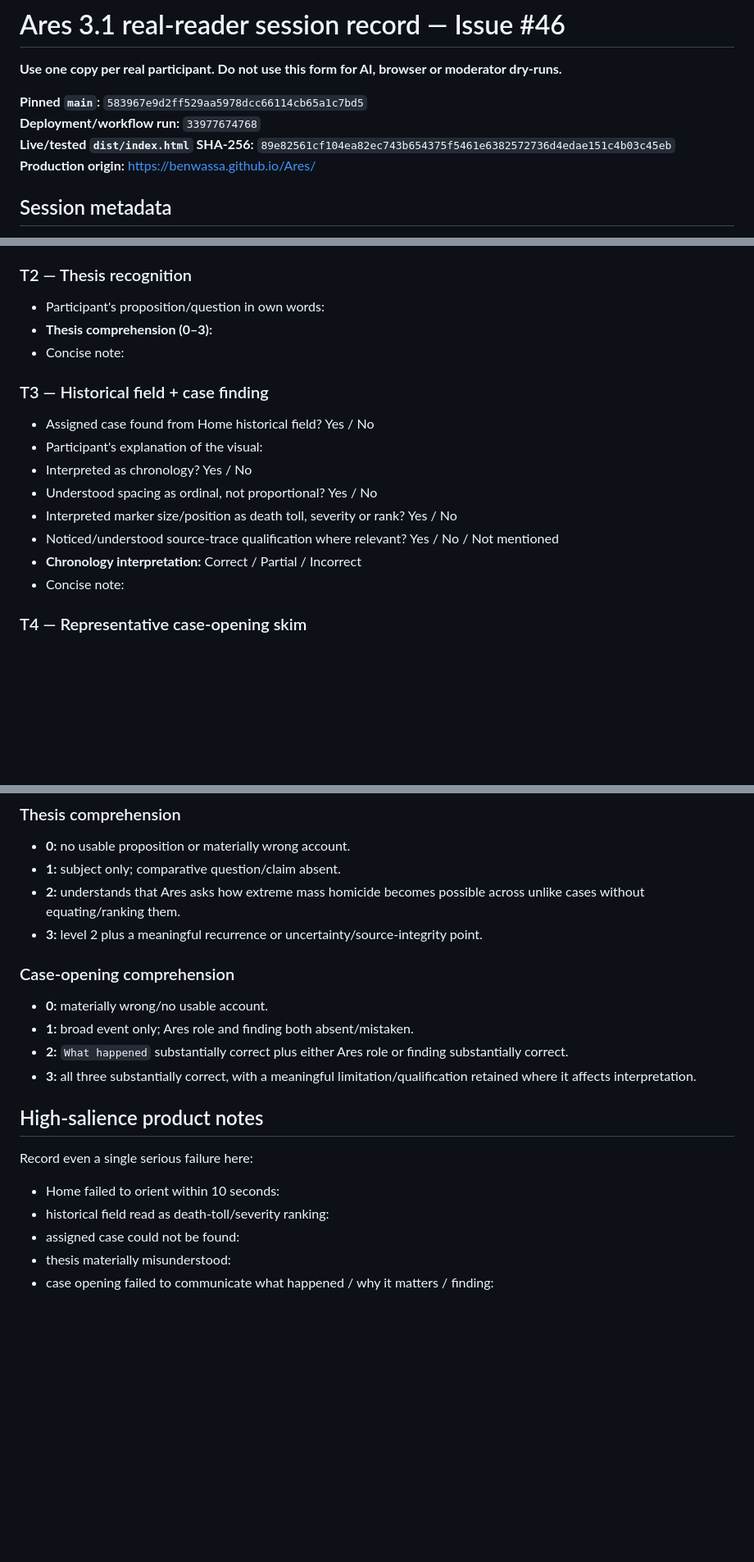
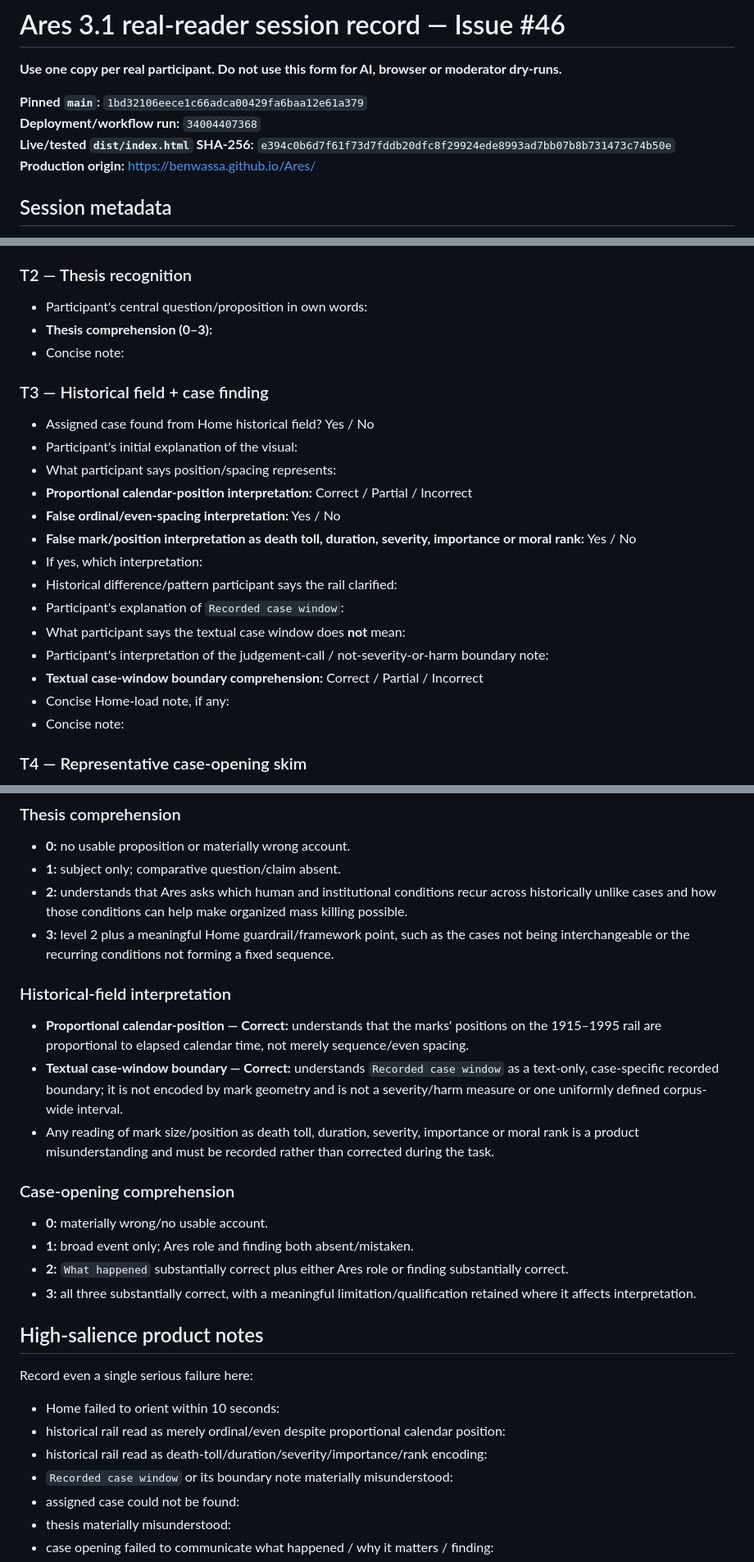
Before and after one commit to BenWassa/Ares, a Markdown page: 04-docs/docs/Ares_3_1_Human_Testing_Session_Record.md, 3 parts joined by grey strips. Shown at 82% size. Rendered like a GitHub page; blank space fills up the shorter version.

Commit message:
docs: update Ares 3.1 participant record

```diff
--- a/04-docs/docs/Ares_3_1_Human_Testing_Session_Record.md
+++ b/04-docs/docs/Ares_3_1_Human_Testing_Session_Record.md
@@ -2,9 +2,9 @@
 
 **Use one copy per real participant. Do not use this form for AI, browser or moderator dry-runs.**
 
-**Pinned `main`:** `583967e9d2ff529aa5978dcc66114cb65a1c7bd5`
-**Deployment/workflow run:** `33977674768`
-**Live/tested `dist/index.html` SHA-256:** `89e82561cf104ea82ec743b654375f5461e6382572736d4edae151c4b03c45eb`
+**Pinned `main`:** `1bd32106eece1c66adca00429fa6baa12e61a379`
+**Deployment/workflow run:** `34004407368`
+**Live/tested `dist/index.html` SHA-256:** `e394c0b6d7f61f73d7fddb20dfc8f29924ede8993ad7bb07b8b731473c74b50e`
 **Production origin:** https://benwassa.github.io/Ares/
 
 ## Session metadata
@@ -36,19 +36,25 @@ Do not record names, email addresses, employer/school, account identifiers, prec
 
 ### T2 — Thesis recognition
 
-- Participant's proposition/question in own words:
+- Participant's central question/proposition in own words:
 - **Thesis comprehension (0–3):**
 - Concise note:
 
 ### T3 — Historical field + case finding
 
 - Assigned case found from Home historical field? Yes / No
-- Participant's explanation of the visual:
-- Interpreted as chronology? Yes / No
-- Understood spacing as ordinal, not proportional? Yes / No
-- Interpreted marker size/position as death toll, severity or rank? Yes / No
-- Noticed/understood source-trace qualification where relevant? Yes / No / Not mentioned
-- **Chronology interpretation:** Correct / Partial / Incorrect
+- Participant's initial explanation of the visual:
+- What participant says position/spacing represents:
+- **Proportional calendar-position interpretation:** Correct / Partial / Incorrect
+- **False ordinal/even-spacing interpretation:** Yes / No
+- **False mark/position interpretation as death toll, duration, severity, importance or moral rank:** Yes / No
+- If yes, which interpretation:
+- Historical difference/pattern participant says the rail clarified:
+- Participant's explanation of `Recorded case window`:
+- What participant says the textual case window does **not** mean:
+- Participant's interpretation of the judgement-call / not-severity-or-harm boundary note:
+- **Textual case-window boundary comprehension:** Correct / Partial / Incorrect
+- Concise Home-load note, if any:
 - Concise note:
 
 ### T4 — Representative case-opening skim
@@ -103,8 +109,14 @@ Do not record names, email addresses, employer/school, account identifiers, prec
 
 - **0:** no usable proposition or materially wrong account.
 - **1:** subject only; comparative question/claim absent.
-- **2:** understands that Ares asks how extreme mass homicide becomes possible across unlike cases without equating/ranking them.
-- **3:** level 2 plus a meaningful recurrence or uncertainty/source-integrity point.
+- **2:** understands that Ares asks which human and institutional conditions recur across historically unlike cases and how those conditions can help make organized mass killing possible.
+- **3:** level 2 plus a meaningful Home guardrail/framework point, such as the cases not being interchangeable or the recurring conditions not forming a fixed sequence.
+
+### Historical-field interpretation
+
+- **Proportional calendar-position — Correct:** understands that the marks' positions on the 1915–1995 rail are proportional to elapsed calendar time, not merely sequence/even spacing.
+- **Textual case-window boundary — Correct:** understands `Recorded case window` as a text-only, case-specific recorded boundary; it is not encoded by mark geometry and is not a severity/harm measure or one uniformly defined corpus-wide interval.
+- Any reading of mark size/position as death toll, duration, severity, importance or moral rank is a product misunderstanding and must be recorded rather than corrected during the task.
 
 ### Case-opening comprehension
 
@@ -118,7 +130,9 @@ Do not record names, email addresses, employer/school, account identifiers, prec
 Record even a single serious failure here:
 
 - Home failed to orient within 10 seconds:
-- historical field read as death-toll/severity ranking:
+- historical rail read as merely ordinal/even despite proportional calendar position:
+- historical rail read as death-toll/duration/severity/importance/rank encoding:
+- `Recorded case window` or its boundary note materially misunderstood:
 - assigned case could not be found:
 - thesis materially misunderstood:
 - case opening failed to communicate what happened / why it matters / finding:
```
